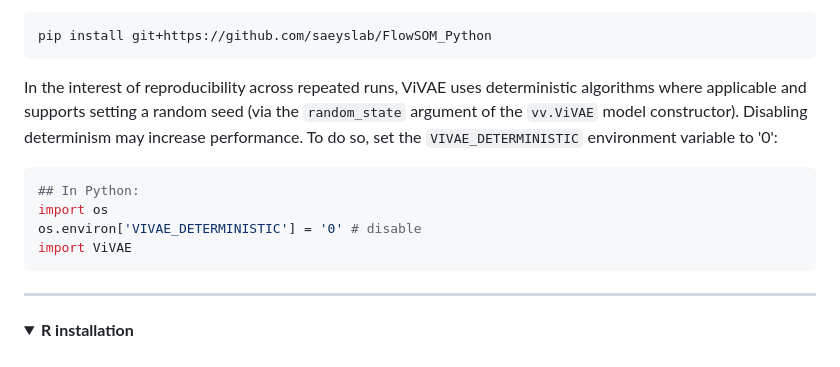
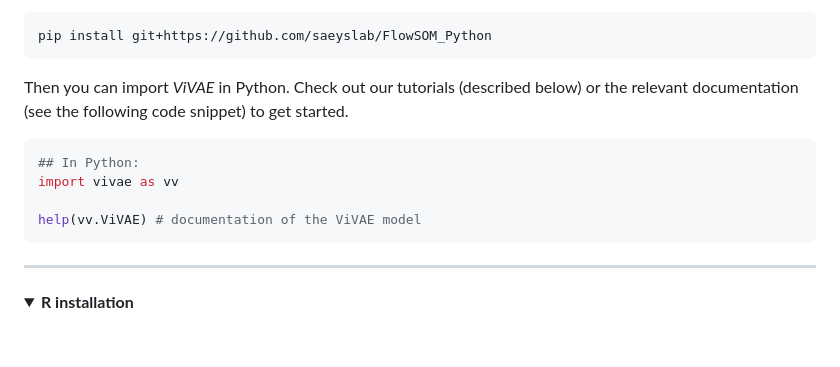
Before and after one commit to saeyslab/ViVAE, a Markdown page: README.md, the part around the change. Drawn GitHub-style; folded sections open.

Commit message:
Remove repetition in README

````diff
--- a/README.md
+++ b/README.md
@@ -44,15 +44,14 @@ For FlowSOM integration, also run
 pip install git+https://github.com/saeyslab/FlowSOM_Python
 ```
 
-In the interest of reproducibility across repeated runs, ViVAE uses deterministic algorithms where applicable and supports setting a random seed (via the `random_state` argument of the `vv.ViVAE` model constructor).
-Disabling determinism may increase performance.
-To do so, set the `VIVAE_DETERMINISTIC` environment variable to '0':
+Then you can import *ViVAE* in Python.
+Check out our tutorials (described below) or the relevant documentation (see the following code snippet) to get started.
 
 ```python
 ## In Python:
-import os
-os.environ['VIVAE_DETERMINISTIC'] = '0' # disable
-import ViVAE
+import vivae as vv
+
+help(vv.ViVAE) # documentation of the ViVAE model
 ```
 
 <hr>
````
